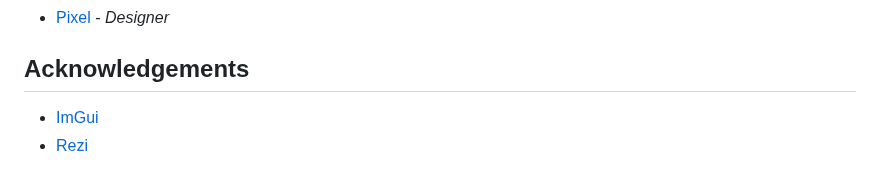
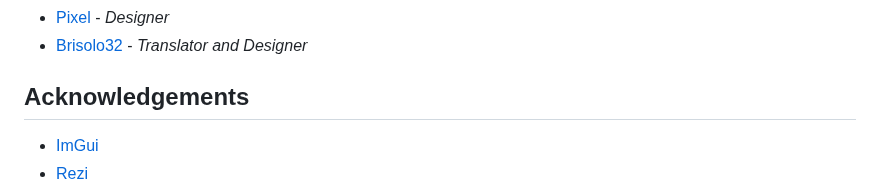
Before and after one commit to Y0URD34TH/Project-GLD, a Markdown page: README.md, the part around one of its changes. Drawn GitHub-style.

```diff
--- a/README.md
+++ b/README.md
@@ -107,4 +107,5 @@ Distributed under the MIT License. See [LICENSE](https://github.com/Y0URD34TH/Pr
 * [Pixel](https://github.com/piqseu) - *Designer*
+* [Brisolo32](https://github.com/Brisolo32) - *Translator and Designer*
 
 ## Acknowledgements
 
```
Also changed, not shown: other parts of README.md (+1 -1 lines).
